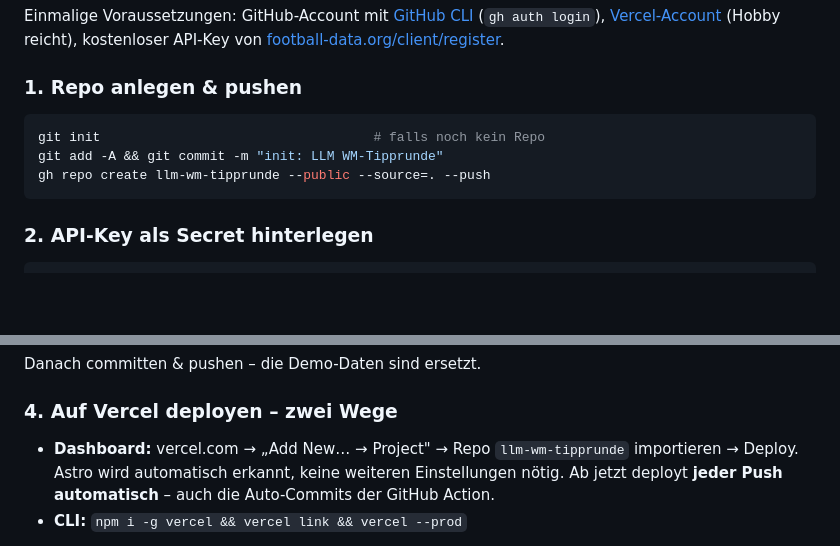
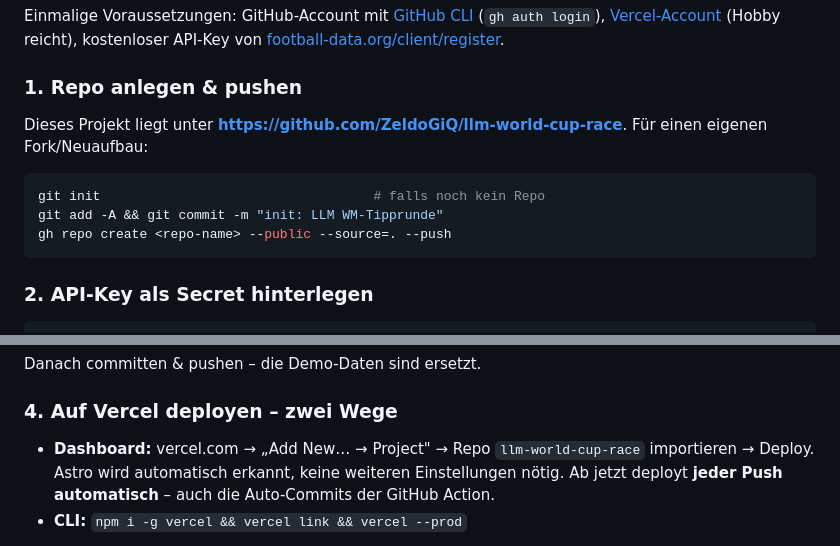
Before and after one commit to ZeldoGiQ/llm-world-cup-race, a Markdown page: README.md, 2 parts joined by grey strips. GitHub-like rendering; blank space fills up the shorter version.

Commit message:
docs: GitHub-Repo llm-world-cup-race im README verlinken
Co-Authored-By: Claude Fable 5 <noreply@anthropic.com>

````diff
--- a/README.md
+++ b/README.md
@@ -45,10 +45,13 @@ Einmalige Voraussetzungen: GitHub-Account mit [GitHub CLI](https://cli.github.co
 
 ### 1. Repo anlegen & pushen
 
+Dieses Projekt liegt unter **<https://github.com/ZeldoGiQ/llm-world-cup-race>**.
+Für einen eigenen Fork/Neuaufbau:
+
 ```bash
 git init                                   # falls noch kein Repo
 git add -A && git commit -m "init: LLM WM-Tipprunde"
-gh repo create llm-wm-tipprunde --public --source=. --push
+gh repo create <repo-name> --public --source=. --push
 ```
 
 ### 2. API-Key als Secret hinterlegen
@@ -76,7 +79,7 @@ Danach committen & pushen – die Demo-Daten sind ersetzt.
 
 ### 4. Auf Vercel deployen – zwei Wege
 
-- **Dashboard:** vercel.com → „Add New… → Project" → Repo `llm-wm-tipprunde` importieren →
+- **Dashboard:** vercel.com → „Add New… → Project" → Repo `llm-world-cup-race` importieren →
   Deploy. Astro wird automatisch erkannt, keine weiteren Einstellungen nötig.
   Ab jetzt deployt **jeder Push automatisch** – auch die Auto-Commits der GitHub Action.
 - **CLI:** `npm i -g vercel && vercel link && vercel --prod`
````
